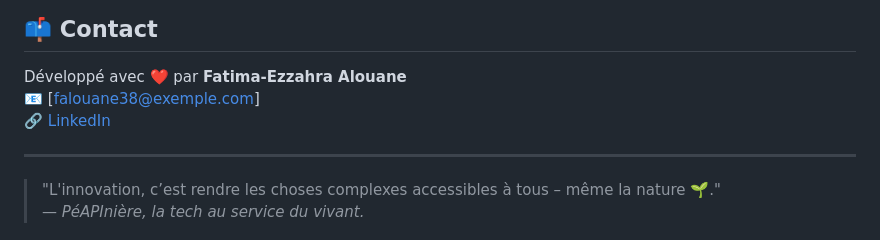
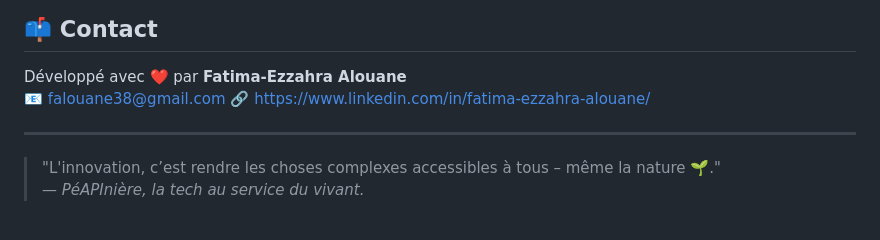
Before and after one commit to fatima-ezzahraalouane/PeAPIniere-V2, a Markdown page: README.md, the part around the change. Drawn GitHub-style.

Commit message:
Mise à jour des informations de contact dans le fichier README.md

```diff
--- a/README.md
+++ b/README.md
@@ -84,8 +84,8 @@ Ce projet a pour but de centraliser la **gestion des stocks, des ventes** et de
 ## 📫 Contact
 
 Développé avec ❤️ par **Fatima-Ezzahra Alouane**
-📧 [falouane38@exemple.com]
-🔗 [LinkedIn](https://www.linkedin.com/in/fatima-ezzahra-alouane/)
+📧 falouane38@gmail.com
+🔗 https://www.linkedin.com/in/fatima-ezzahra-alouane/
 
 ---
 
```
